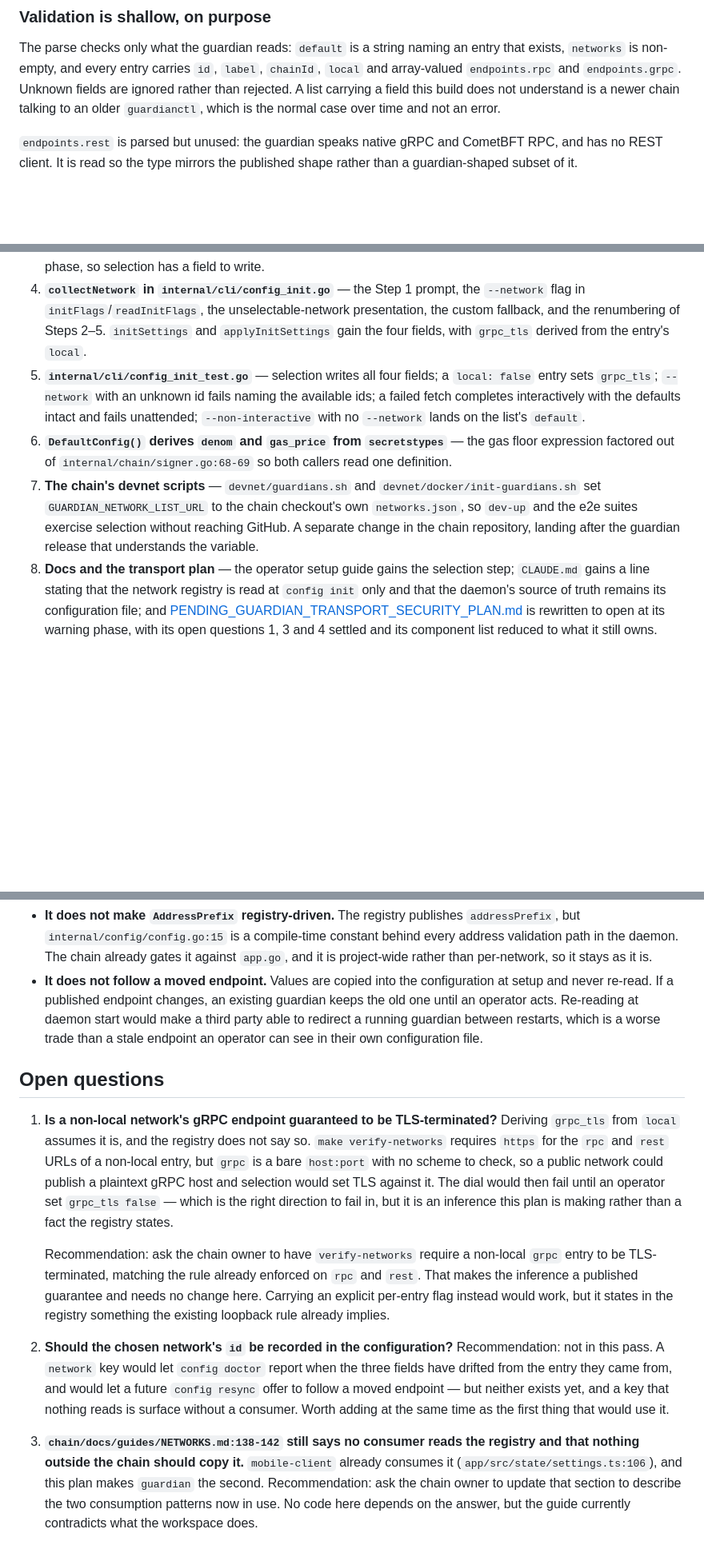
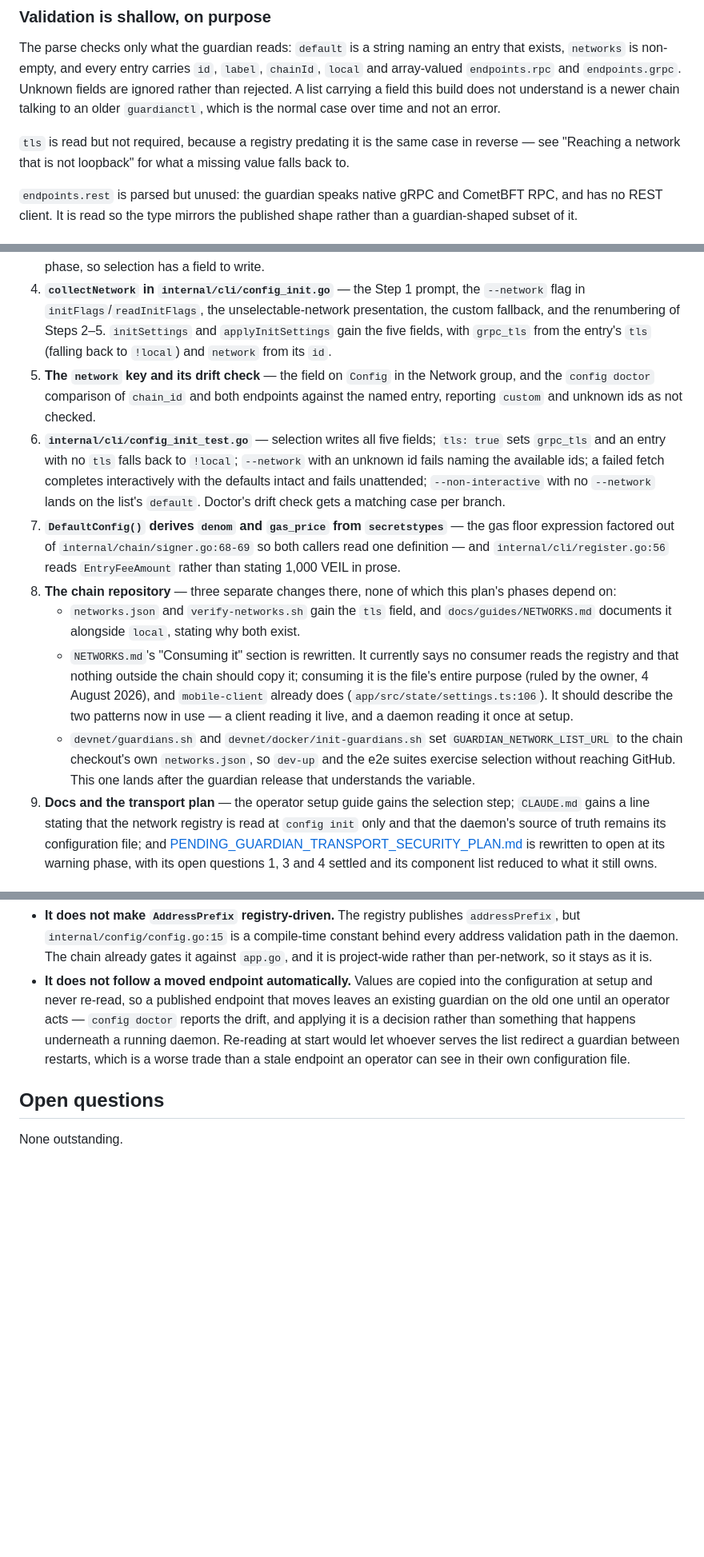
Before and after one commit to timeflareio/guardian, a Markdown page: docs/planning/PENDING_GUARDIAN_NETWORK_SELECTION_PLAN.md, 3 parts joined by grey strips. Shown at 80% size. GitHub-like rendering; blank space fills up the shorter version.

```diff
--- a/docs/planning/PENDING_GUARDIAN_NETWORK_SELECTION_PLAN.md
+++ b/docs/planning/PENDING_GUARDIAN_NETWORK_SELECTION_PLAN.md
@@ -140,6 +151,10 @@ entry that exists, `networks` is non-empty, and every entry carries `id`,
 carrying a field this build does not understand is a newer chain talking to an
 older `guardianctl`, which is the normal case over time and not an error.
 
+`tls` is read but not required, because a registry predating it is the same case
+in reverse — see "Reaching a network that is not loopback" for what a missing
+value falls back to.
+
 `endpoints.rest` is parsed but unused: the guardian speaks native gRPC and
 CometBFT RPC, and has no REST client. It is read so the type mirrors the
 published shape rather than a guardian-shaped subset of it.
@@ -324,22 +387,38 @@ runs at a materially different rate.
 4. **`collectNetwork` in `internal/cli/config_init.go`** — the Step 1 prompt,
    the `--network` flag in `initFlags`/`readInitFlags`, the unselectable-network
    presentation, the custom fallback, and the renumbering of Steps 2–5.
-   `initSettings` and `applyInitSettings` gain the four fields, with `grpc_tls`
-   derived from the entry's `local`.
-5. **`internal/cli/config_init_test.go`** — selection writes all four fields;
-   a `local: false` entry sets `grpc_tls`; `--network` with an unknown id fails
-   naming the available ids; a failed fetch completes interactively with the
-   defaults intact and fails unattended; `--non-interactive` with no `--network`
-   lands on the list's `default`.
-6. **`DefaultConfig()` derives `denom` and `gas_price` from `secretstypes`** —
+   `initSettings` and `applyInitSettings` gain the five fields, with `grpc_tls`
+   from the entry's `tls` (falling back to `!local`) and `network` from its `id`.
+5. **The `network` key and its drift check** — the field on `Config` in the
+   Network group, and the `config doctor` comparison of `chain_id` and both
+   endpoints against the named entry, reporting `custom` and unknown ids as not
+   checked.
+6. **`internal/cli/config_init_test.go`** — selection writes all five fields;
+   `tls: true` sets `grpc_tls` and an entry with no `tls` falls back to `!local`;
+   `--network` with an unknown id fails naming the available ids; a failed fetch
+   completes interactively with the defaults intact and fails unattended;
+   `--non-interactive` with no `--network` lands on the list's `default`. Doctor's
+   drift check gets a matching case per branch.
+7. **`DefaultConfig()` derives `denom` and `gas_price` from `secretstypes`** —
    the gas floor expression factored out of `internal/chain/signer.go:68-69` so
-   both callers read one definition.
-7. **The chain's devnet scripts** — `devnet/guardians.sh` and
-   `devnet/docker/init-guardians.sh` set `GUARDIAN_NETWORK_LIST_URL` to the chain
-   checkout's own `networks.json`, so `dev-up` and the e2e suites exercise
-   selection without reaching GitHub. A separate change in the chain repository,
-   landing after the guardian release that understands the variable.
-8. **Docs and the transport plan** — the operator setup guide gains the selection
+   both callers read one definition — and `internal/cli/register.go:56` reads
+   `EntryFeeAmount` rather than stating 1,000 VEIL in prose.
+8. **The chain repository** — three separate changes there, none of which this
+   plan's phases depend on:
+   - `networks.json` and `verify-networks.sh` gain the `tls` field, and
+     `docs/guides/NETWORKS.md` documents it alongside `local`, stating why both
+     exist.
+   - `NETWORKS.md`'s "Consuming it" section is rewritten. It currently says no
+     consumer reads the registry and that nothing outside the chain should copy
+     it; consuming it is the file's entire purpose (ruled by the owner, 4 August
+     2026), and `mobile-client` already does
+     (`app/src/state/settings.ts:106`). It should describe the two patterns now in
+     use — a client reading it live, and a daemon reading it once at setup.
+   - `devnet/guardians.sh` and `devnet/docker/init-guardians.sh` set
+     `GUARDIAN_NETWORK_LIST_URL` to the chain checkout's own `networks.json`, so
+     `dev-up` and the e2e suites exercise selection without reaching GitHub. This
+     one lands after the guardian release that understands the variable.
+9. **Docs and the transport plan** — the operator setup guide gains the selection
    step; `CLAUDE.md` gains a line stating that the network registry is read at
    `config init` only and that the daemon's source of truth remains its
    configuration file; and
@@ -370,39 +449,14 @@ runs at a materially different rate.
   behind every address validation path in the daemon. The chain already gates it
   against `app.go`, and it is project-wide rather than per-network, so it stays
   as it is.
-- **It does not follow a moved endpoint.** Values are copied into the
-  configuration at setup and never re-read. If a published endpoint changes, an
-  existing guardian keeps the old one until an operator acts. Re-reading at
-  daemon start would make a third party able to redirect a running guardian
-  between restarts, which is a worse trade than a stale endpoint an operator can
-  see in their own configuration file.
+- **It does not follow a moved endpoint automatically.** Values are copied into
+  the configuration at setup and never re-read, so a published endpoint that moves
+  leaves an existing guardian on the old one until an operator acts — `config
+  doctor` reports the drift, and applying it is a decision rather than something
+  that happens underneath a running daemon. Re-reading at start would let whoever
+  serves the list redirect a guardian between restarts, which is a worse trade than
+  a stale endpoint an operator can see in their own configuration file.
 
 ## Open questions
 
-1. **Is a non-local network's gRPC endpoint guaranteed to be TLS-terminated?**
-   Deriving `grpc_tls` from `local` assumes it is, and the registry does not say
-   so. `make verify-networks` requires `https` for the `rpc` and `rest` URLs of a
-   non-local entry, but `grpc` is a bare `host:port` with no scheme to check, so a
-   public network could publish a plaintext gRPC host and selection would set TLS
-   against it. The dial would then fail until an operator set `grpc_tls false` —
-   which is the right direction to fail in, but it is an inference this plan is
-   making rather than a fact the registry states.
-
-   Recommendation: ask the chain owner to have `verify-networks` require a
-   non-local `grpc` entry to be TLS-terminated, matching the rule already enforced
-   on `rpc` and `rest`. That makes the inference a published guarantee and needs no
-   change here. Carrying an explicit per-entry flag instead would work, but it
-   states in the registry something the existing loopback rule already implies.
-2. **Should the chosen network's `id` be recorded in the configuration?**
-   Recommendation: not in this pass. A `network` key would let `config doctor`
-   report when the three fields have drifted from the entry they came from, and
-   would let a future `config resync` offer to follow a moved endpoint — but
-   neither exists yet, and a key that nothing reads is surface without a
-   consumer. Worth adding at the same time as the first thing that would use it.
-3. **`chain/docs/guides/NETWORKS.md:138-142` still says no consumer reads the
-   registry and that nothing outside the chain should copy it.** `mobile-client`
-   already consumes it (`app/src/state/settings.ts:106`), and this plan makes
-   `guardian` the second. Recommendation: ask the chain owner to update that
-   section to describe the two consumption patterns now in use. No code here
-   depends on the answer, but the guide currently contradicts what the workspace
-   does.
+None outstanding.
```
Also changed, not shown: other parts of docs/planning/PENDING_GUARDIAN_NETWORK_SELECTION_PLAN.md (+79 -20 lines).
